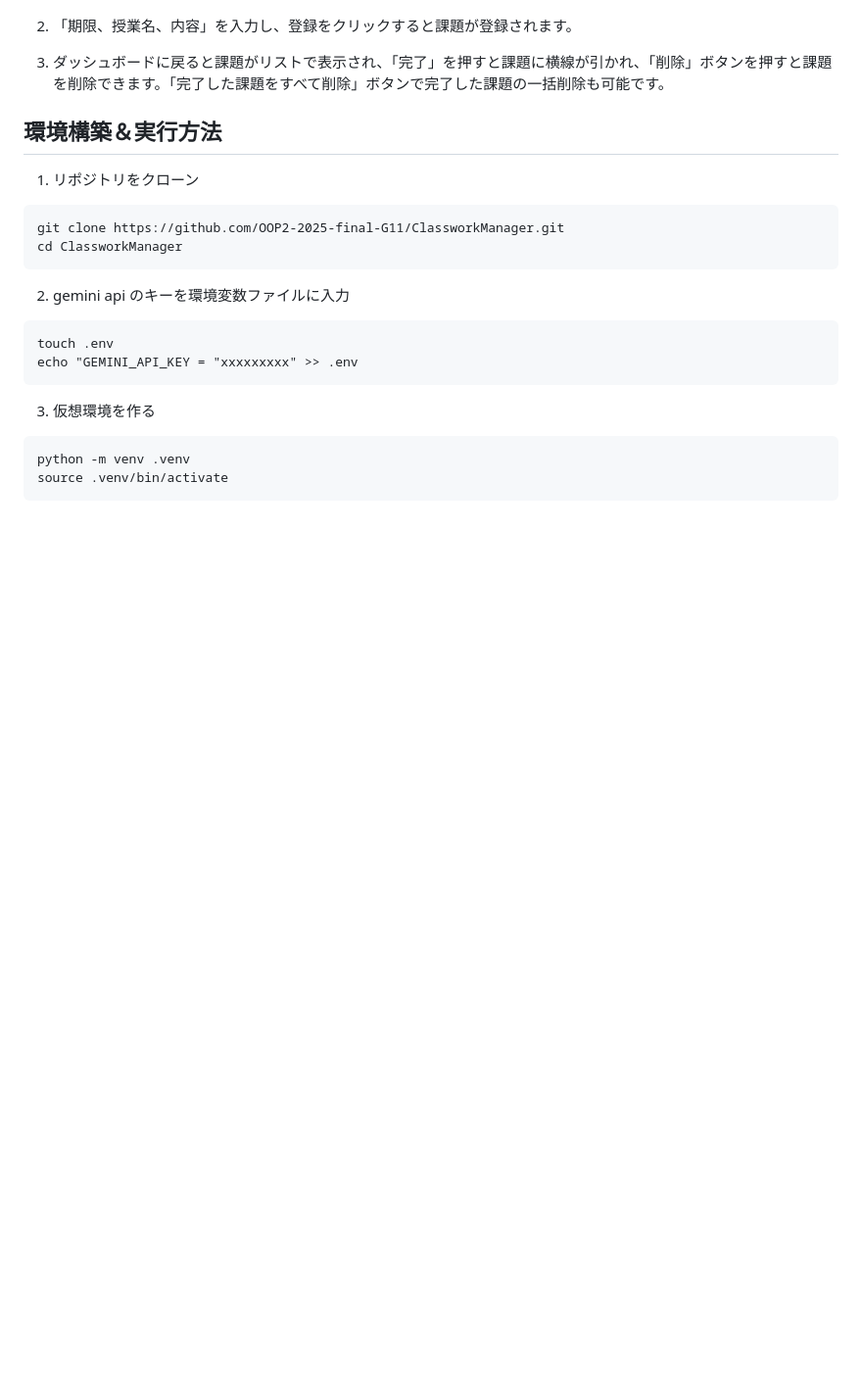
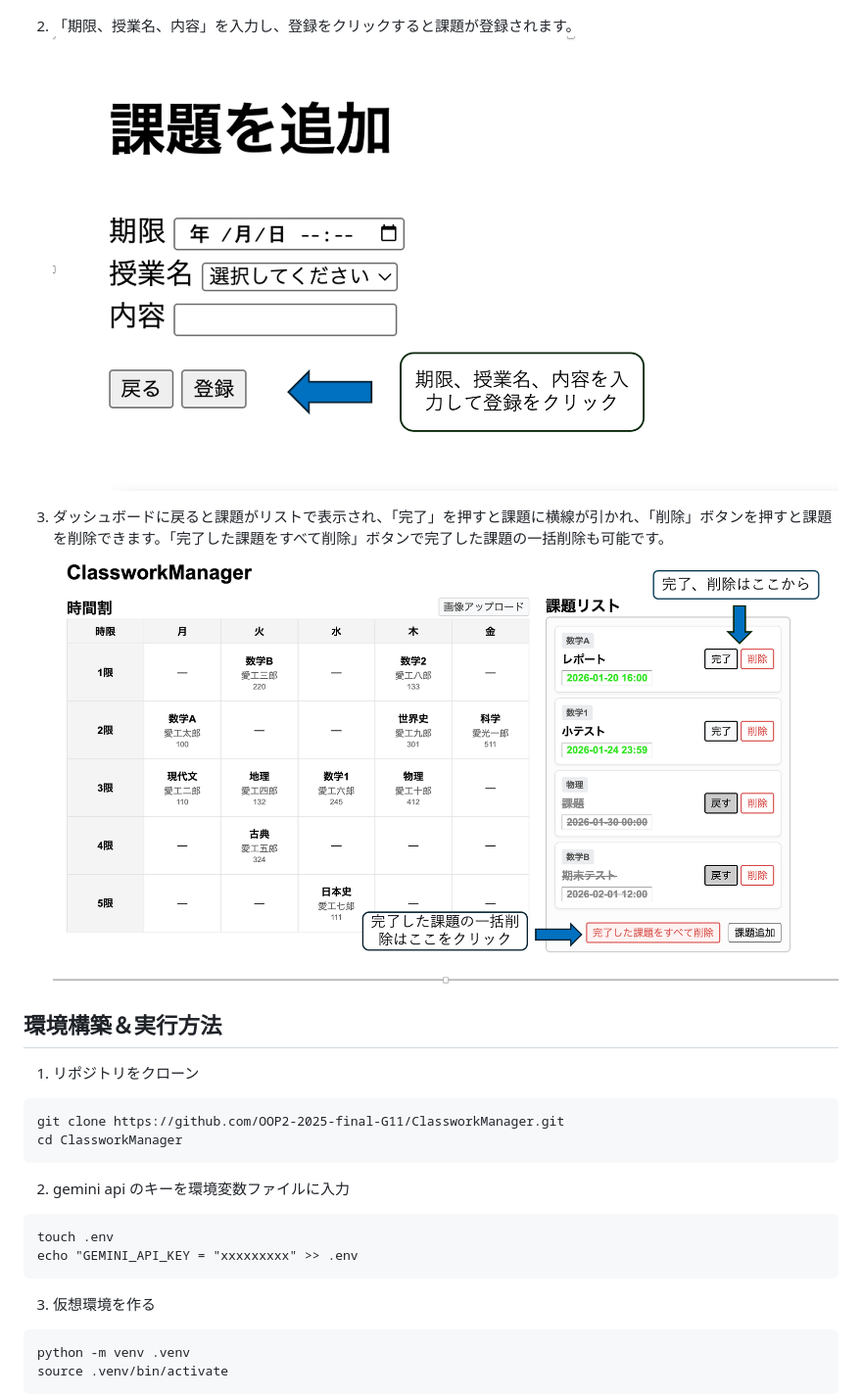
Before and after one commit to OOP2-2025-final-G11/ClassworkManager, a Markdown page: README.md, the part around the change. Shown: that part at 98% size. Drawn GitHub-style; pictures changed too: png/TD_2.png (added), png/TD_3.png (added); blank space fills up the shorter version.

```diff
--- a/README.md
+++ b/README.md
@@ -35,7 +35,10 @@ Flask, Gemini API, SQLite
 ![alt text](png/TD_1.png)
 
 2. 「期限、授業名、内容」を入力し、登録をクリックすると課題が登録されます。
+![alt text](png/TD_2.png)
+
 3. ダッシュボードに戻ると課題がリストで表示され、「完了」を押すと課題に横線が引かれ、「削除」ボタンを押すと課題を削除できます。「完了した課題をすべて削除」ボタンで完了した課題の一括削除も可能です。
+![alt text](png/TD_3.png)
 
 
 ## 環境構築＆実行方法
```
